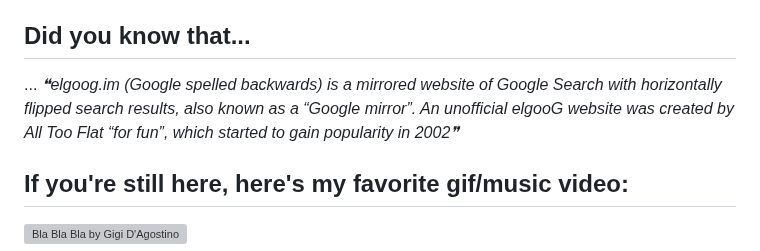
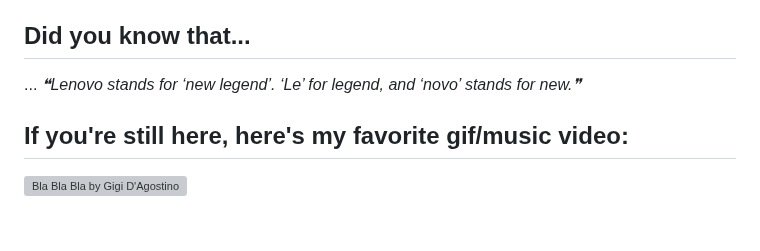
Before and after one commit to bloedboemmel/bloedboemmel, a Markdown page: README.md, the part around the change. GitHub-like rendering; blank space fills up the shorter version; grey boxes are pictures that could not be loaded.

Commit message:
🍵 Had some interesting thoughts about life. Coulnd''t wait to update it!

```diff
--- a/README.md
+++ b/README.md
@@ -103,7 +103,7 @@ Last Updated: Friday, June 16th, 2023, 1:17:45 AM
 
 ## Did you know that...
 ... <!--STARTS_HERE_QUOTE_README-->
-<i>❝elgoog.im (Google spelled backwards) is a mirrored website of Google Search with horizontally flipped search results, also known as a “Google mirror”. An unofficial elgooG website was created by All Too Flat “for fun”, which started to gain popularity in 2002❞</i>
+<i>❝Lenovo stands for ‘new legend’. ‘Le’ for legend, and ‘novo’ stands for new.❞</i>
 <!--ENDS_HERE_QUOTE_README-->
 
 
```
